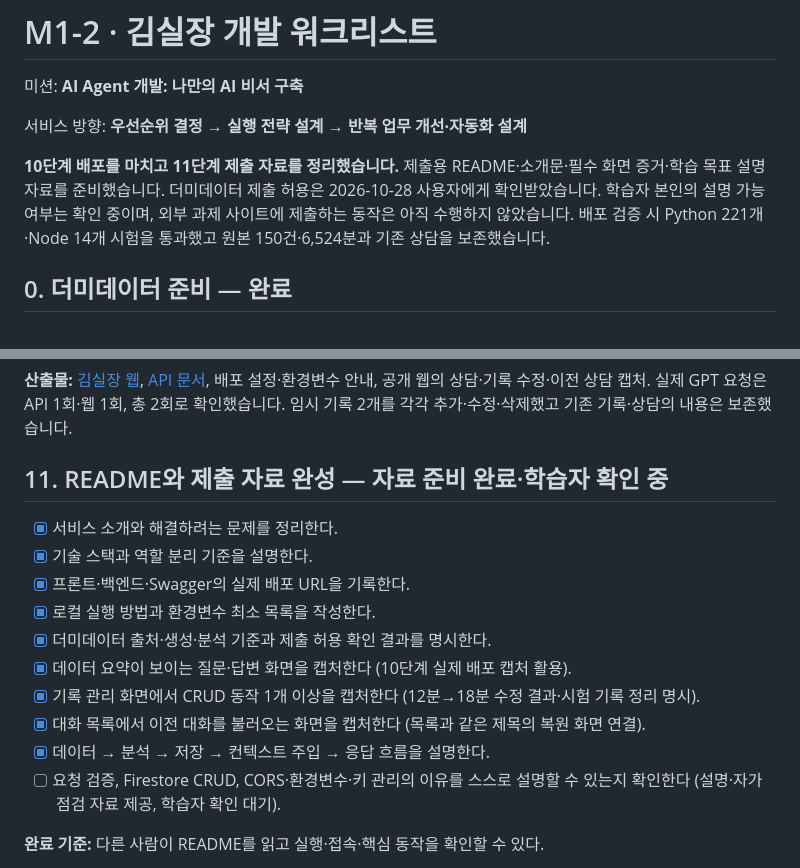
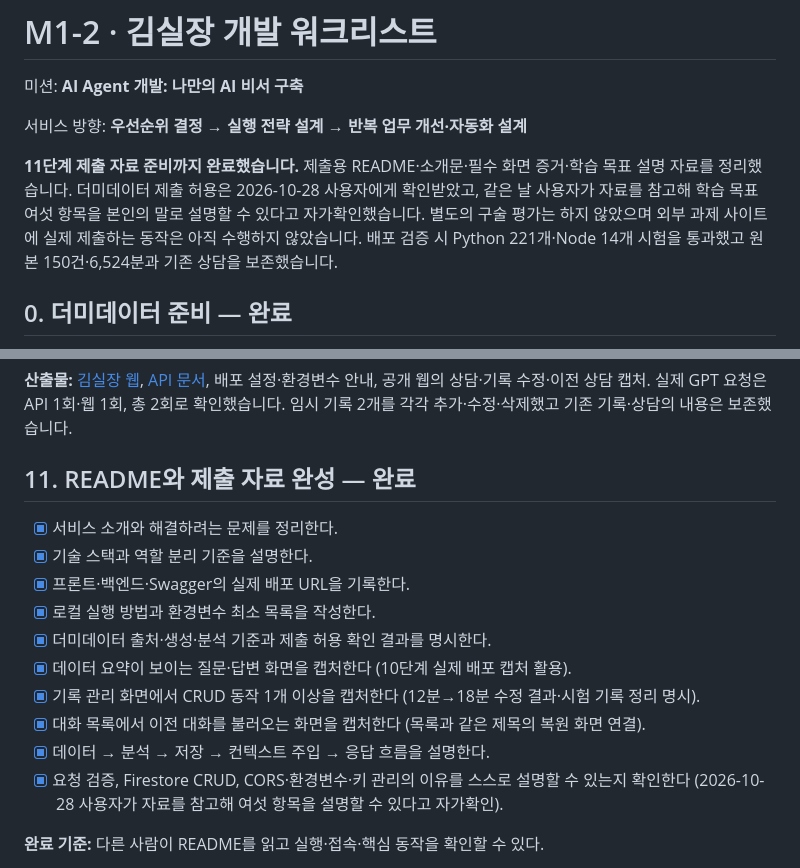
Before and after one commit to Duebii/Codyssey, a Markdown page: M1-2/WORKLIST.md, 2 parts joined by grey strips. Drawn GitHub-style.

```diff
--- a/M1-2/WORKLIST.md
+++ b/M1-2/WORKLIST.md
@@ -4,7 +4,7 @@
 
 서비스 방향: **우선순위 결정 → 실행 전략 설계 → 반복 업무 개선·자동화 설계**
 
-**10단계 배포를 마치고 11단계 제출 자료를 정리했습니다.** 제출용 README·소개문·필수 화면 증거·학습 목표 설명 자료를 준비했습니다. 더미데이터 제출 허용은 2026-10-28 사용자에게 확인받았습니다. 학습자 본인의 설명 가능 여부는 확인 중이며, 외부 과제 사이트에 제출하는 동작은 아직 수행하지 않았습니다. 배포 검증 시 Python 221개·Node 14개 시험을 통과했고 원본 150건·6,524분과 기존 상담을 보존했습니다.
+**11단계 제출 자료 준비까지 완료했습니다.** 제출용 README·소개문·필수 화면 증거·학습 목표 설명 자료를 정리했습니다. 더미데이터 제출 허용은 2026-10-28 사용자에게 확인받았고, 같은 날 사용자가 자료를 참고해 학습 목표 여섯 항목을 본인의 말로 설명할 수 있다고 자가확인했습니다. 별도의 구술 평가는 하지 않았으며 외부 과제 사이트에 실제 제출하는 동작은 아직 수행하지 않았습니다. 배포 검증 시 Python 221개·Node 14개 시험을 통과했고 원본 150건·6,524분과 기존 상담을 보존했습니다.
 
 ## 0. 더미데이터 준비 — 완료
 
@@ -179,7 +179,7 @@
 
 **산출물:** [김실장 웹](https://m1-2-kim-manager.vercel.app), [API 문서](https://m1-2-kim-manager.onrender.com/docs), 배포 설정·환경변수 안내, 공개 웹의 상담·기록 수정·이전 상담 캡처. 실제 GPT 요청은 API 1회·웹 1회, 총 2회로 확인했습니다. 임시 기록 2개를 각각 추가·수정·삭제했고 기존 기록·상담의 내용은 보존했습니다.
 
-## 11. README와 제출 자료 완성 — 자료 준비 완료·학습자 확인 중
+## 11. README와 제출 자료 완성 — 완료
 
 - [x] 서비스 소개와 해결하려는 문제를 정리한다.
 - [x] 기술 스택과 역할 분리 기준을 설명한다.
@@ -190,7 +190,7 @@
 - [x] 기록 관리 화면에서 CRUD 동작 1개 이상을 캡처한다 (12분→18분 수정 결과·시험 기록 정리 명시).
 - [x] 대화 목록에서 이전 대화를 불러오는 화면을 캡처한다 (목록과 같은 제목의 복원 화면 연결).
 - [x] 데이터 → 분석 → 저장 → 컨텍스트 주입 → 응답 흐름을 설명한다.
-- [ ] 요청 검증, Firestore CRUD, CORS·환경변수·키 관리의 이유를 스스로 설명할 수 있는지 확인한다 (설명·자가점검 자료 제공, 학습자 확인 대기).
+- [x] 요청 검증, Firestore CRUD, CORS·환경변수·키 관리의 이유를 스스로 설명할 수 있는지 확인한다 (2026-10-28 사용자가 자료를 참고해 여섯 항목을 설명할 수 있다고 자가확인).
 
 **완료 기준:** 다른 사람이 README를 읽고 실행·접속·핵심 동작을 확인할 수 있다.
 
```
Also changed, not shown: M1-2/docs/LEARNING_GUIDE.md (+7 -7 lines), M1-2/docs/SUBMISSION.md (+1 -1 lines).
